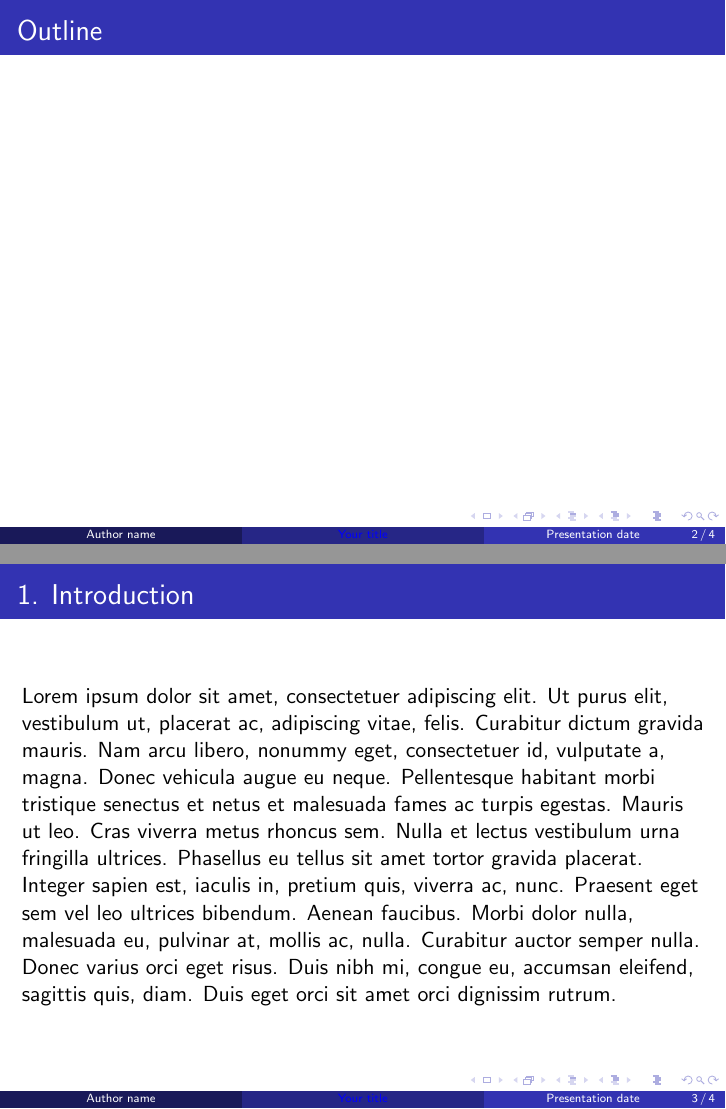
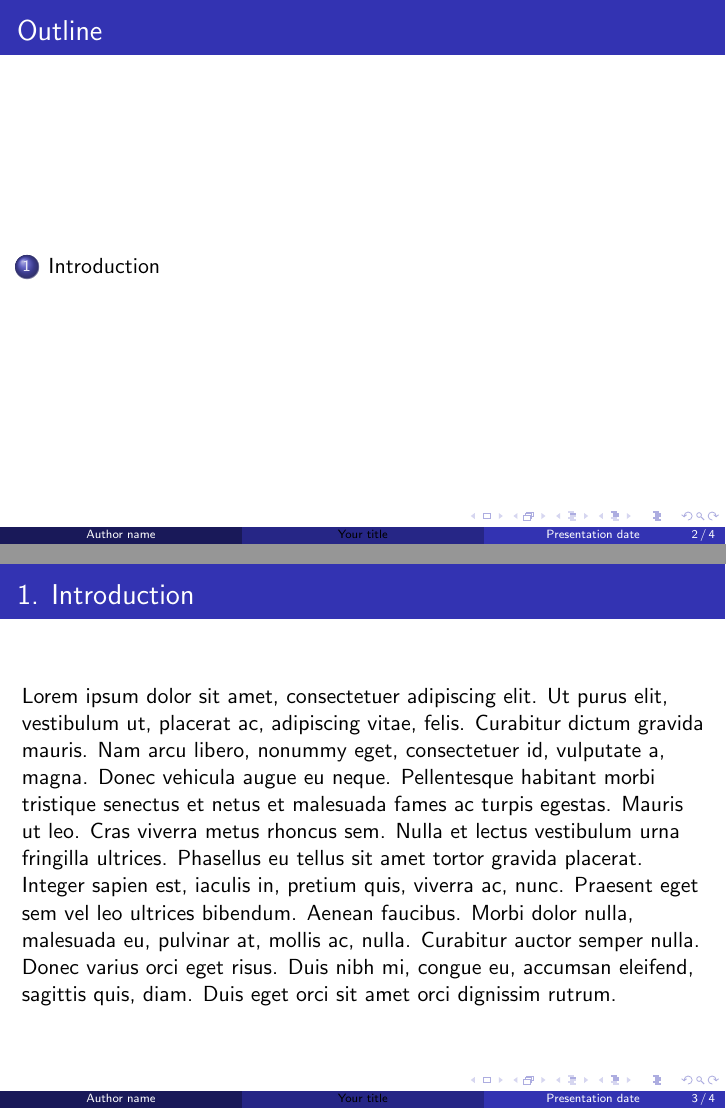
Before and after one commit to ckkyue/LaTeX, LaTeX slides (Beamer/Beamer.tex): pages 2 and 3 of 4, joined at a grey line. Compiled offline with pdfLaTeX; a LaTeX package or settings file that is missing is left out.

Commit message:
Codes modified

```diff
--- a/Beamer/Beamer.tex
+++ b/Beamer/Beamer.tex
@@ -17,7 +17,7 @@
 \usepackage{hyperref}
 \hypersetup{
 	colorlinks=true,        % colored links instead of boxes
-	linkcolor=blue,         % color of internal links
+	linkcolor=black,         % color of internal links
 	citecolor=blue,         % color of citation links
 	urlcolor=blue           % color of URLs
 }
@@ -103,6 +103,7 @@
 		\tableofcontents
 	\end{frame}
 
+	\section{Introduction}
 	\begin{frame}
 		\frametitle{1. Introduction}
 		\lipsum[1]
```
Also changed, not shown: 8 other files.
